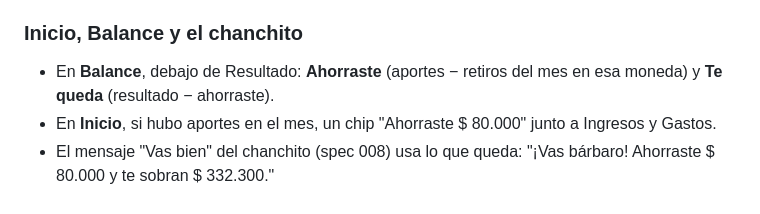
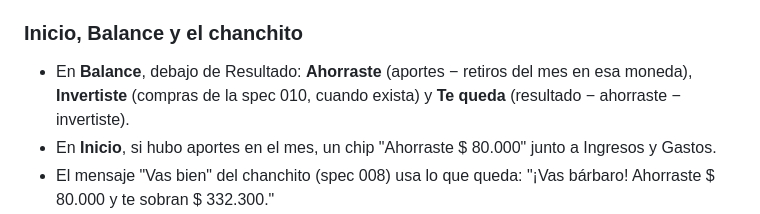
Before and after one commit to agustinnarla/chanchito, a Markdown page: specs/009-metas-de-ahorro.md, the part around the change. Rendered like a GitHub page.

```diff
--- a/specs/009-metas-de-ahorro.md
+++ b/specs/009-metas-de-ahorro.md
@@ -97,7 +97,7 @@ function decimalToCents(value: string): number // "1542.9" → 154290; "82527.61
 
 ### Inicio, Balance y el chanchito
 
-- En **Balance**, debajo de Resultado: **Ahorraste** (aportes − retiros del mes en esa moneda) y **Te queda** (resultado − ahorraste).
+- En **Balance**, debajo de Resultado: **Ahorraste** (aportes − retiros del mes en esa moneda), **Invertiste** (compras de la spec 010, cuando exista) y **Te queda** (resultado − ahorraste − invertiste).
 - En **Inicio**, si hubo aportes en el mes, un chip "Ahorraste $ 80.000" junto a Ingresos y Gastos.
 - El mensaje "Vas bien" del chanchito (spec 008) usa lo que queda: "¡Vas bárbaro! Ahorraste $ 80.000 y te sobran $ 332.300."
 - Los aportes no cambian los presupuestos ni los gastos.
```
Also changed, not shown: specs/010-bitcoin.md (+18 -16 lines).
